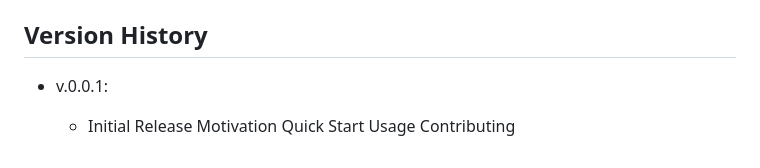
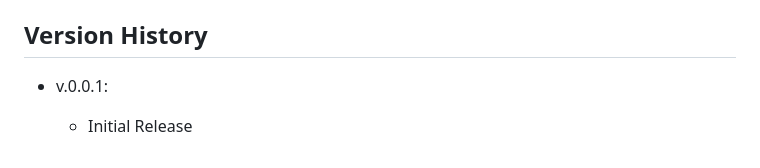
Before and after one commit to lackingworth/Go-Chirpy, a Markdown page: README.md, the part around the change. Rendered like a GitHub page.

```diff
--- a/README.md
+++ b/README.md
@@ -179,7 +179,3 @@
 * v.0.0.1:
 
     * Initial Release
-Motivation
-Quick Start
-Usage
-Contributing
```
